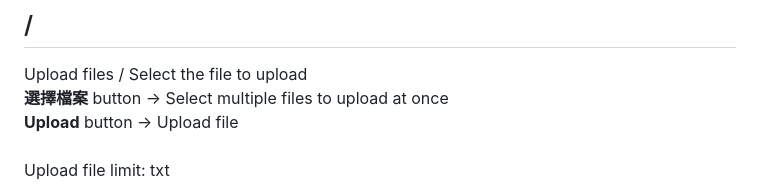
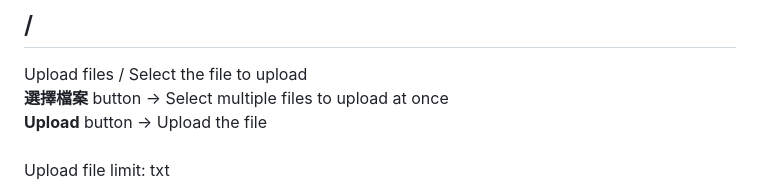
Before and after one commit to yymmchang/JEDI-PDC, a Markdown page: README.md, the part around the change. Drawn GitHub-style.

```diff
--- a/README.md
+++ b/README.md
@@ -88,7 +88,7 @@ Connection URL: 127.0.0.1:5000 <br />
 ## /
 Upload files / Select the file to upload  <br />
 **選擇檔案** button → Select multiple files to upload at once  <br />
-**Upload**  button → Upload file  <br />
+**Upload**  button → Upload the file  <br />
 Upload file limit: txt  <br />
 
 Here is an example to upload 4 txt files(Respectively name1.txt, name2.txt, name3.txt, namec.txt)  <br />
```
